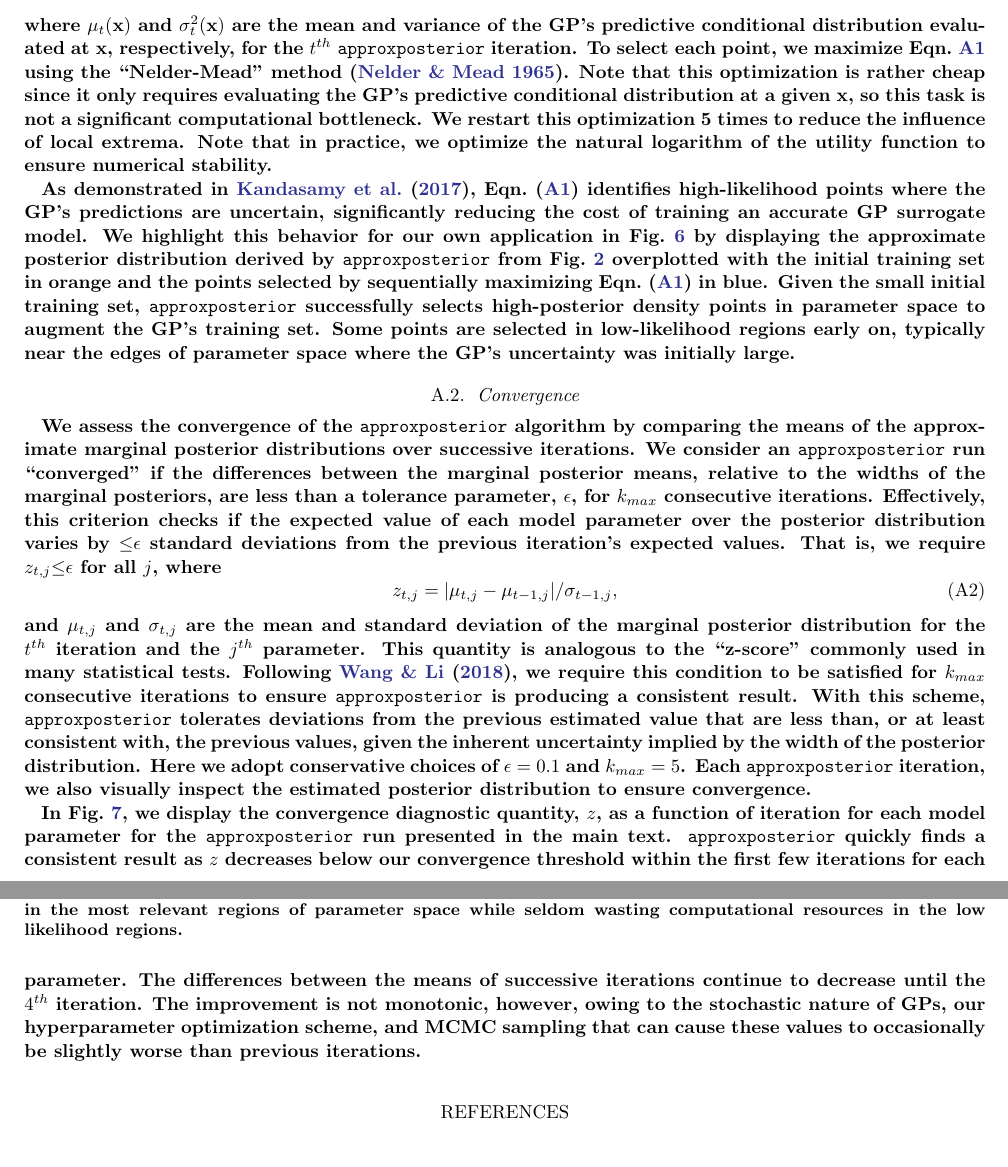
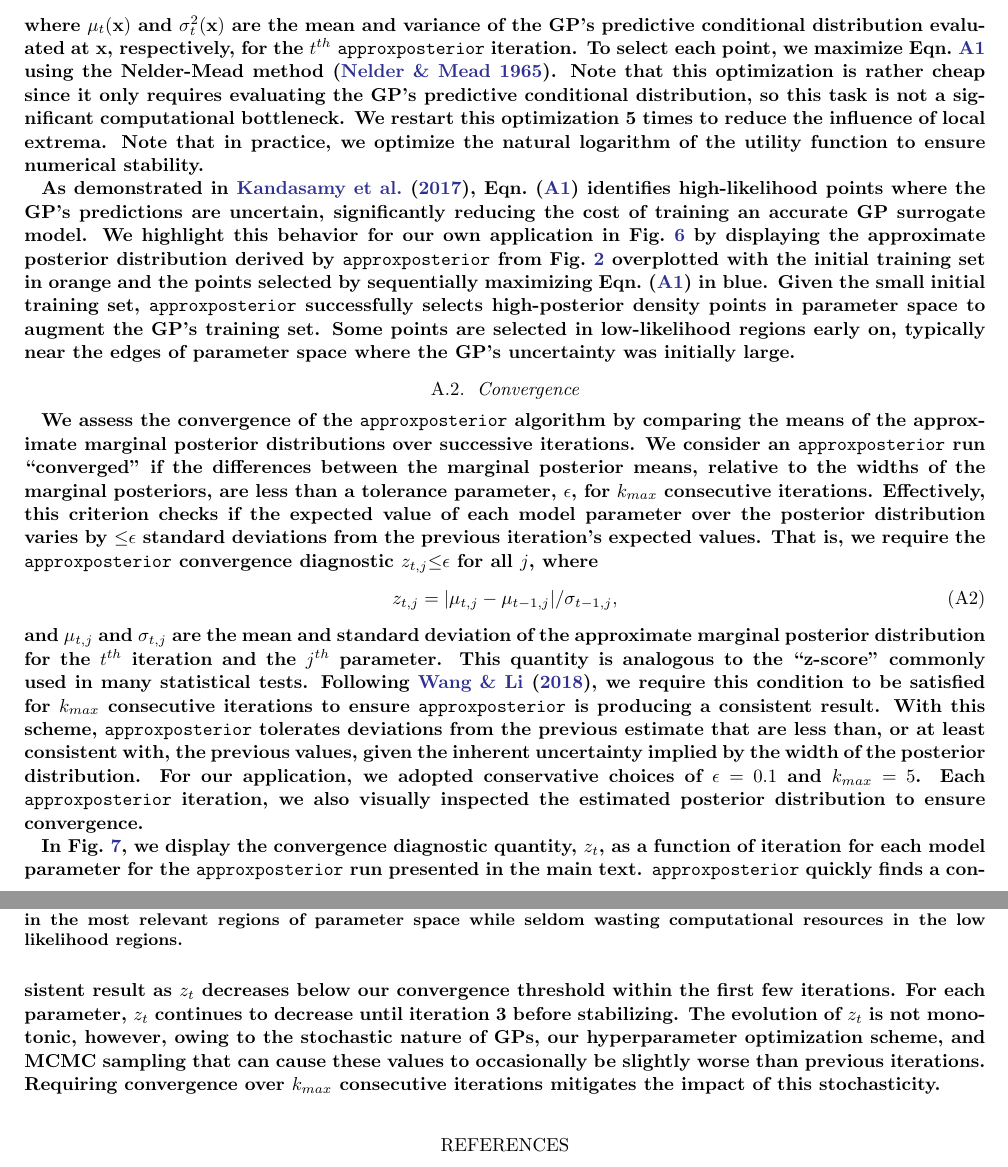
Before and after one commit to dflemin3/trappist, a LaTeX paper (Paper/trappist.tex): two parts of pages 13 and 14 of 16, joined at a grey line, cut so that both start at the same text. Compiled offline with pdfLaTeX.

Commit message:
updated draft responding to ref, adding appendix

```diff
--- a/Paper/trappist.tex
+++ b/Paper/trappist.tex
@@ -364,7 +364,7 @@ Finally, we note that our methodology constrains parameters that describe the lo
 \begin{equation} \label{app:eq:bape}
     u_{\textrm{BAPE}}(\textbf{x}) = \exp(2 \mu_t(\textbf{x}) + \sigma_t^2(\textbf{x}))(\exp(\sigma_t^2(\textbf{x})) - 1)
 \end{equation}
-\xxx{where $\mu_t(\textbf{x})$ and $\sigma_t^2(\textbf{x})$ are the mean and variance of the GP's predictive conditional distribution evaluated at \textbf{x}, respectively, for the $t^{th}$ \approxposterior iteration. To select each point, we maximize Eqn.~\ref{app:eq:bape} using the ``Nelder-Mead" method \citep{Nelder1965}. Note that this optimization is rather cheap since it only requires evaluating the GP's predictive conditional distribution at a given \textbf{x}, so this task is not a significant computational bottleneck. We restart this optimization 5 times to reduce the influence of local extrema. Note that in practice, we optimize the natural logarithm of the utility function to ensure numerical stability.}
+\xxx{where $\mu_t(\textbf{x})$ and $\sigma_t^2(\textbf{x})$ are the mean and variance of the GP's predictive conditional distribution evaluated at \textbf{x}, respectively, for the $t^{th}$ \approxposterior iteration. To select each point, we maximize Eqn.~\ref{app:eq:bape} using the Nelder-Mead method \citep{Nelder1965}. Note that this optimization is rather cheap since it only requires evaluating the GP's predictive conditional distribution, so this task is not a significant computational bottleneck. We restart this optimization 5 times to reduce the influence of local extrema. Note that in practice, we optimize the natural logarithm of the utility function to ensure numerical stability.}
 
 \begin{figure*}[h]
 \centering
@@ -384,13 +384,13 @@ Finally, we note that our methodology constrains parameters that describe the lo
 
 \subsection{Convergence} \label{sec:app:convergence}
 
-\xxx{We assess the convergence of the \approxposterior algorithm by comparing the means of the approximate marginal posterior distributions over successive iterations. We consider an \approxposterior run ``converged" if the differences between the marginal posterior means, relative to the widths of the marginal posteriors, are less than a tolerance parameter, $\epsilon$, for $k_{max}$ consecutive iterations. Effectively, this criterion checks if the expected value of each model parameter over the posterior distribution varies by ${\leq}{\epsilon}$ standard deviations from the previous iteration's expected values. That is, we require $z_{t,j}{\leq}{\epsilon}$ for all $j$, where}
+\xxx{We assess the convergence of the \approxposterior algorithm by comparing the means of the approximate marginal posterior distributions over successive iterations. We consider an \approxposterior run ``converged" if the differences between the marginal posterior means, relative to the widths of the marginal posteriors, are less than a tolerance parameter, $\epsilon$, for $k_{max}$ consecutive iterations. Effectively, this criterion checks if the expected value of each model parameter over the posterior distribution varies by ${\leq}{\epsilon}$ standard deviations from the previous iteration's expected values. That is, we require the \approxposterior convergence diagnostic $z_{t,j}{\leq}{\epsilon}$ for all $j$, where}
 \begin{equation}
     z_{t,j} = |\mu_{t,j} - \mu_{t-1,j}| / \sigma_{t-1,j},
 \end{equation}
- \xxx{and $\mu_{t,j}$ and $\sigma_{t,j}$ are the mean and standard deviation of the marginal posterior distribution for the $t^{th}$ iteration and the $j^{th}$ parameter. This quantity is analogous to the ``z-score" commonly used in many statistical tests. Following \citet{Wang2018}, we require this condition to be satisfied for $k_{max}$ consecutive iterations to ensure \approxposterior is producing a consistent result. With this scheme, \approxposterior tolerates deviations from the previous estimated value that are less than, or at least consistent with, the previous values, given the inherent uncertainty implied by the width of the posterior distribution. Here we adopt conservative choices of $\epsilon = 0.1$ and $k_{max} = 5$. Each \approxposterior iteration, we also visually inspect the estimated posterior distribution to ensure convergence.}
+ \xxx{and $\mu_{t,j}$ and $\sigma_{t,j}$ are the mean and standard deviation of the approximate marginal posterior distribution for the $t^{th}$ iteration and the $j^{th}$ parameter. This quantity is analogous to the ``z-score" commonly used in many statistical tests. Following \citet{Wang2018}, we require this condition to be satisfied for $k_{max}$ consecutive iterations to ensure \approxposterior is producing a consistent result. With this scheme, \approxposterior tolerates deviations from the previous estimate that are less than, or at least consistent with, the previous values, given the inherent uncertainty implied by the width of the posterior distribution. For our application, we adopted conservative choices of $\epsilon = 0.1$ and $k_{max} = 5$. Each \approxposterior iteration, we also visually inspected the estimated posterior distribution to ensure convergence.}
 
-\xxx{In Fig.~\ref{fig:convergence}, we display the convergence diagnostic quantity, $z$, as a function of iteration for each model parameter for the \approxposterior run presented in the main text. \approxposterior quickly finds a consistent result as $z$ decreases below our convergence threshold within the first few iterations for each parameter. The differences between the means of successive iterations continue to decrease until the $4^{th}$ iteration. The improvement is not monotonic, however, owing to the stochastic nature of GPs, our hyperparameter optimization scheme, and MCMC sampling that can cause these values to occasionally be slightly worse than previous iterations. }
+\xxx{In Fig.~\ref{fig:convergence}, we display the convergence diagnostic quantity, $z_t$, as a function of iteration for each model parameter for the \approxposterior run presented in the main text. \approxposterior quickly finds a consistent result as $z_t$ decreases below our convergence threshold within the first few iterations. For each parameter, $z_t$ continues to decrease until iteration 3 before stabilizing. The evolution of $z_t$ is not monotonic, however, owing to the stochastic nature of GPs, our hyperparameter optimization scheme, and MCMC sampling that can cause these values to occasionally be slightly worse than previous iterations. Requiring convergence over $k_{max}$ consecutive iterations mitigates the impact of this stochasticity.}
 
 \begin{figure*}[h]
 \centering
```
Also changed, not shown: Paper/trappist.tex (8 more changed lines).
